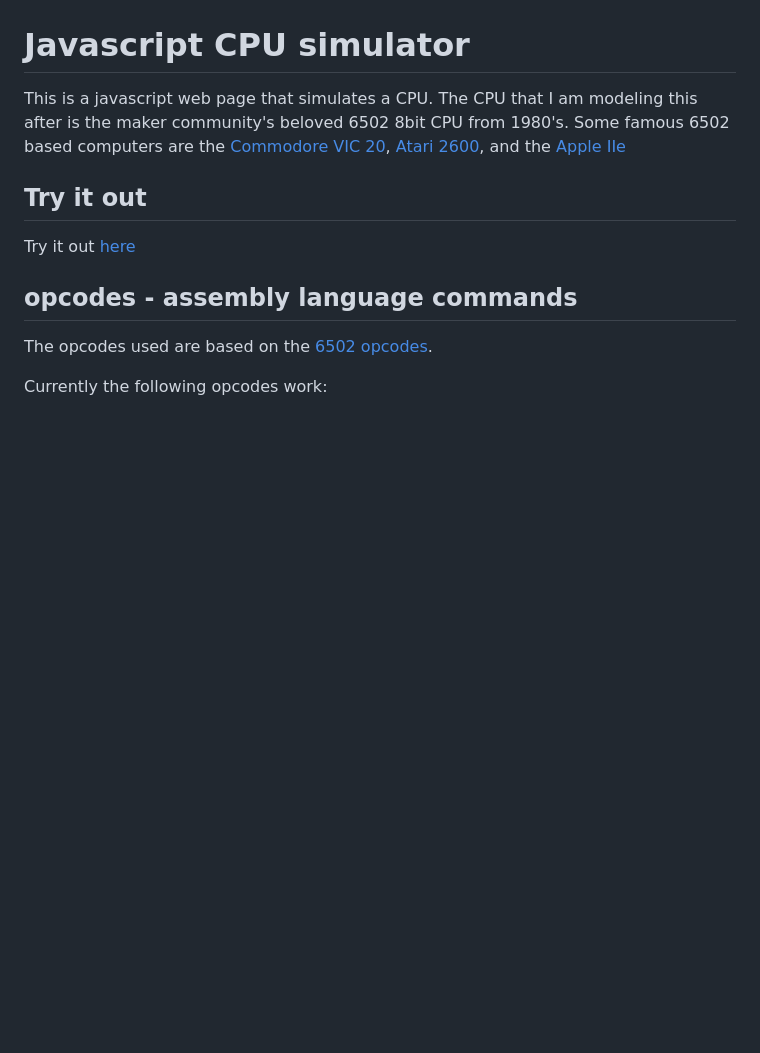
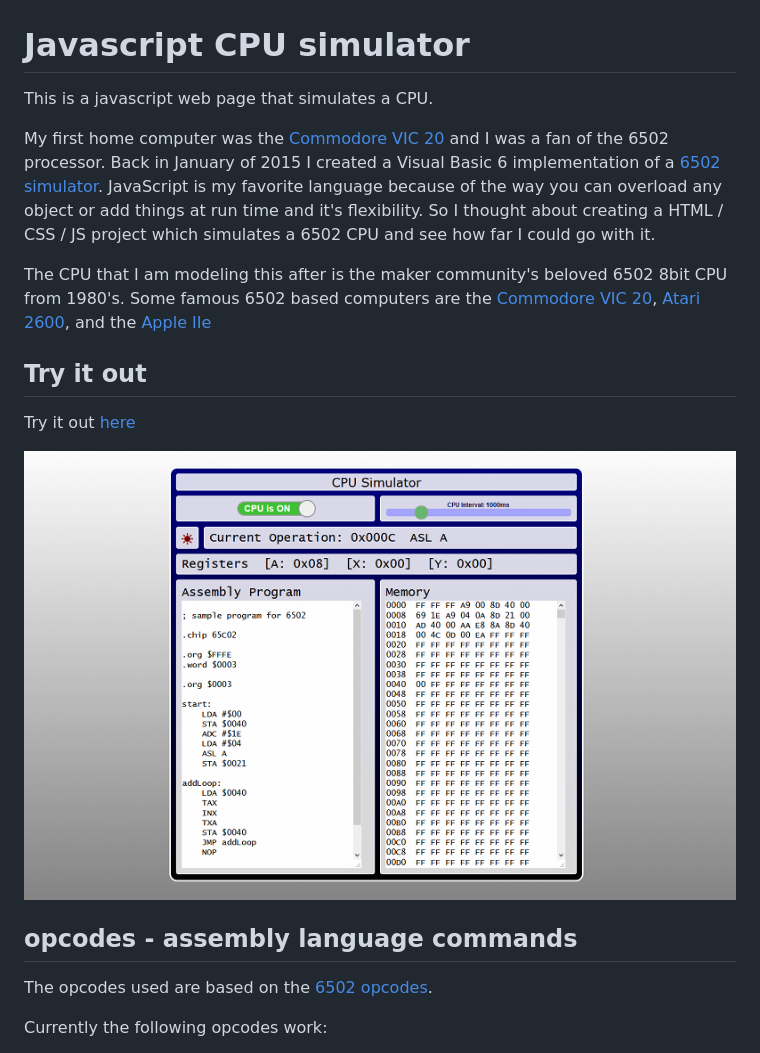
Before and after one commit to msfwebdude/javascript-cpu-simulator, a Markdown page: README.md, the part around the change. Rendered like a GitHub page; pictures changed too: assets/img/screenshot-for-readme.png (added); blank space fills up the shorter version.

Commit message:
updated readme and added screenshot image

```diff
--- a/README.md
+++ b/README.md
@@ -2,10 +2,16 @@
 ![GitHub last commit](https://img.shields.io/github/last-commit/msfwebdude/javascript-cpu-simulator?style=plastic)
 
 # Javascript CPU simulator
-This is a javascript web page that simulates a CPU. The CPU that I am modeling this after is the maker community's beloved 6502 8bit CPU from 1980's. Some famous 6502 based computers are the [Commodore VIC 20](https://en.wikipedia.org/wiki/Commodore_VIC-20), [Atari 2600](https://en.wikipedia.org/wiki/Atari_2600), and the [Apple IIe](https://en.wikipedia.org/wiki/Apple_IIe)
+This is a javascript web page that simulates a CPU.
+
+My first home computer was the [Commodore VIC 20](https://en.wikipedia.org/wiki/Commodore_VIC-20) and I was a fan of the 6502 processor. Back in January of 2015 I created a Visual Basic 6 implementation of a [6502 simulator](https://www.planet-source-code.com/vb/scripts/ShowCode.asp?txtCodeId=22670&lngWId=1). JavaScript is my favorite language because of the way you can overload any object or add things at run time and it's flexibility. So I thought about creating a HTML / CSS / JS project which simulates a 6502 CPU and see how far I could go with it.
+
+The CPU that I am modeling this after is the maker community's beloved 6502 8bit CPU from 1980's. Some famous 6502 based computers are the [Commodore VIC 20](https://en.wikipedia.org/wiki/Commodore_VIC-20), [Atari 2600](https://en.wikipedia.org/wiki/Atari_2600), and the [Apple IIe](https://en.wikipedia.org/wiki/Apple_IIe)
 
 ## Try it out
 Try it out [here](http://firoved.com/github/javascript-cpu-simulator/)
+
+![Screenshot](assets/img/screenshot-for-readme.png)
 
 ## opcodes - assembly language commands
 The opcodes used are based on the [6502 opcodes](http://www.6502.org/tutorials/6502opcodes.html).
```
